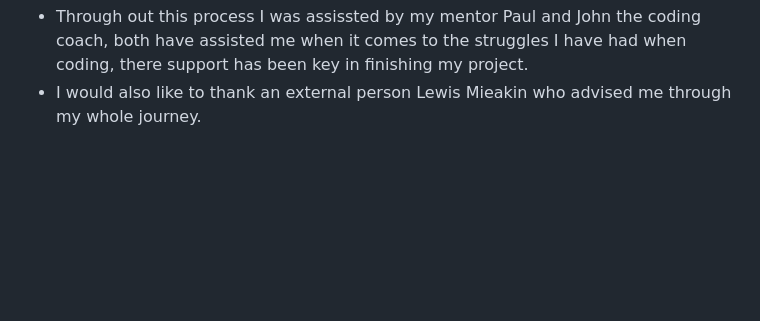
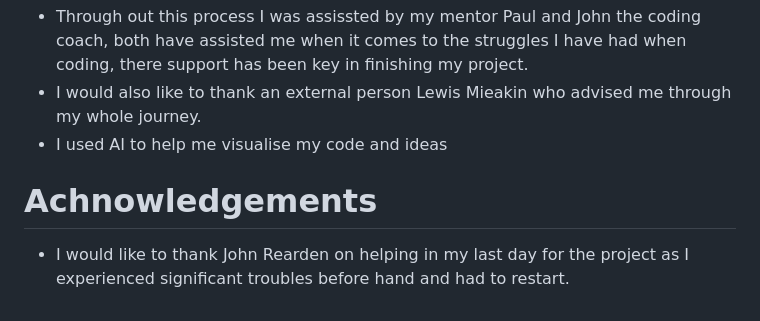
Before and after one commit to S-b4g1a/hotel-project, a Markdown page: README.md, the part around the change. Rendered like a GitHub page; blank space fills up the shorter version.

Commit message:
added final features for readme

```diff
--- a/README.md
+++ b/README.md
@@ -143,3 +143,7 @@ GitHub icon to connect your Heroku project to your GitHub repo. Enter your repos
  # Credits
  - Through out this process I was assissted by my mentor Paul and John the coding coach, both have assisted me when it comes to the struggles I have had when coding, there support has been key in finishing my project.
  - I would also like to thank an external person Lewis Mieakin who advised me through my whole journey.
+ - I used AI to help me visualise my code and ideas
+
+ # Achnowledgements
+ - I would like to thank John Rearden on helping in my last day for the project as I experienced significant troubles before hand and had to restart.
```
